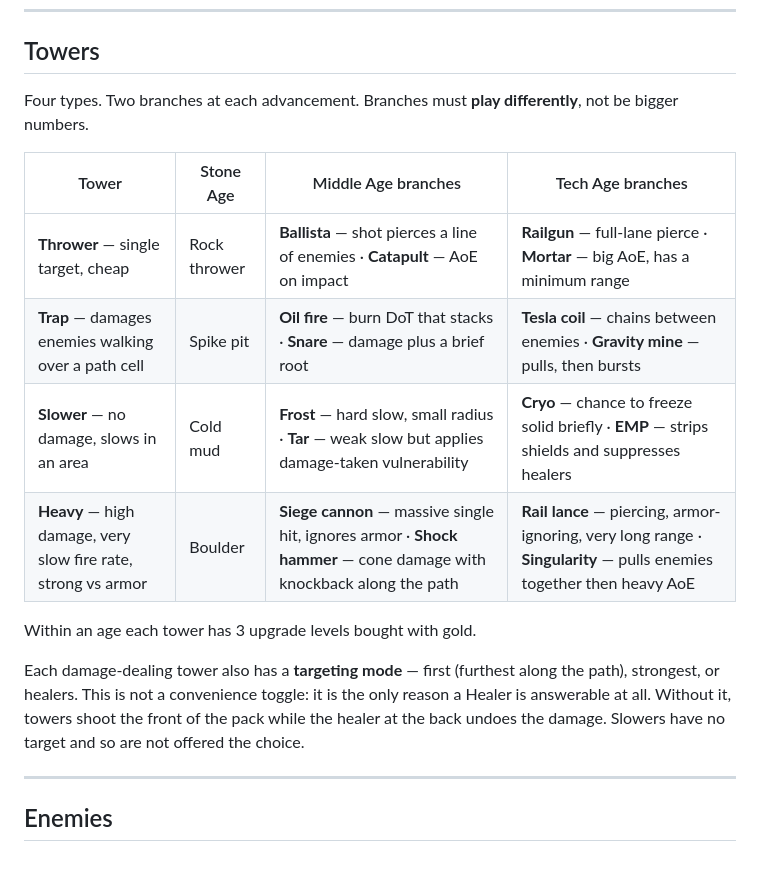
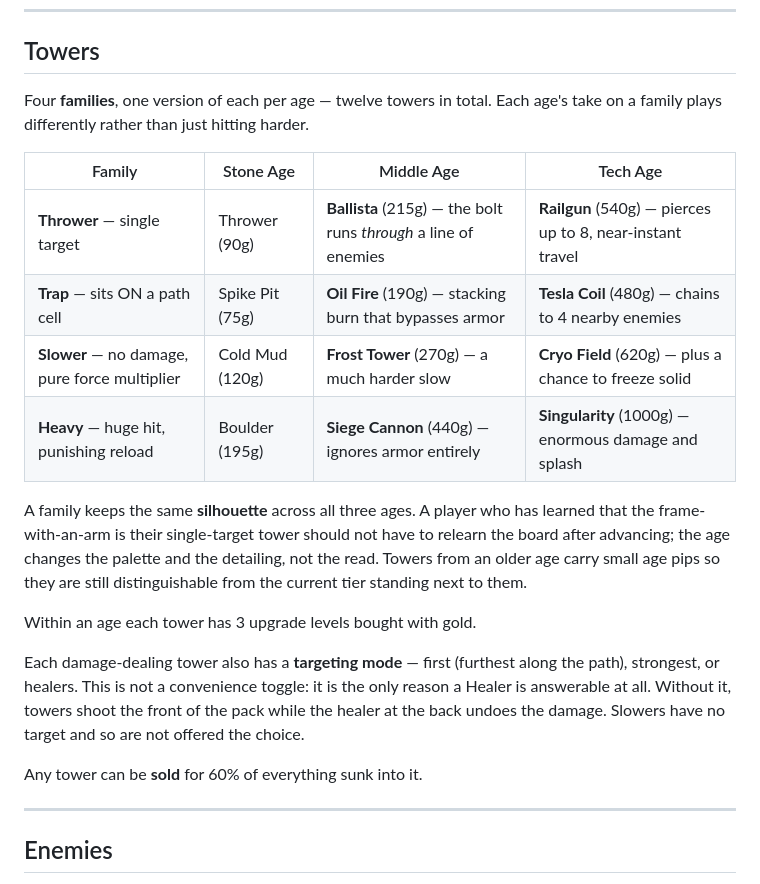
Before and after one commit to GrowClient/Tower-def-game, a Markdown page: GAME_DESIGN.md, the part around the change. Drawn GitHub-style.

Commit message:
Correct the towers table: families per age, not branches
GAME_DESIGN.md still described two branches per tower at each advancement,
which is not the design we built — advancing unlocks one version of each
family per age. The doc is the source of truth for intent, so it cannot
disagree with the code.

Co-Authored-By: Claude Opus 5 <noreply@anthropic.com>
Claude-Session: https://claude.ai/code/session_01XejzCboZ5dfKVMDkTBRFop

```diff
--- a/GAME_DESIGN.md
+++ b/GAME_DESIGN.md
@@ -155,15 +155,21 @@ their options.
 
 ## Towers
 
-Four types. Two branches at each advancement. Branches must **play
-differently**, not be bigger numbers.
+Four **families**, one version of each per age — twelve towers in total. Each
+age's take on a family plays differently rather than just hitting harder.
 
-| Tower | Stone Age | Middle Age branches | Tech Age branches |
+| Family | Stone Age | Middle Age | Tech Age |
 |---|---|---|---|
-| **Thrower** — single target, cheap | Rock thrower | **Ballista** — shot pierces a line of enemies · **Catapult** — AoE on impact | **Railgun** — full-lane pierce · **Mortar** — big AoE, has a minimum range |
-| **Trap** — damages enemies walking over a path cell | Spike pit | **Oil fire** — burn DoT that stacks · **Snare** — damage plus a brief root | **Tesla coil** — chains between enemies · **Gravity mine** — pulls, then bursts |
-| **Slower** — no damage, slows in an area | Cold mud | **Frost** — hard slow, small radius · **Tar** — weak slow but applies damage-taken vulnerability | **Cryo** — chance to freeze solid briefly · **EMP** — strips shields and suppresses healers |
-| **Heavy** — high damage, very slow fire rate, strong vs armor | Boulder | **Siege cannon** — massive single hit, ignores armor · **Shock hammer** — cone damage with knockback along the path | **Rail lance** — piercing, armor-ignoring, very long range · **Singularity** — pulls enemies together then heavy AoE |
+| **Thrower** — single target | Thrower (90g) | **Ballista** (215g) — the bolt runs *through* a line of enemies | **Railgun** (540g) — pierces up to 8, near-instant travel |
+| **Trap** — sits ON a path cell | Spike Pit (75g) | **Oil Fire** (190g) — stacking burn that bypasses armor | **Tesla Coil** (480g) — chains to 4 nearby enemies |
+| **Slower** — no damage, pure force multiplier | Cold Mud (120g) | **Frost Tower** (270g) — a much harder slow | **Cryo Field** (620g) — plus a chance to freeze solid |
+| **Heavy** — huge hit, punishing reload | Boulder (195g) | **Siege Cannon** (440g) — ignores armor entirely | **Singularity** (1000g) — enormous damage and splash |
+
+A family keeps the same **silhouette** across all three ages. A player who has
+learned that the frame-with-an-arm is their single-target tower should not have
+to relearn the board after advancing; the age changes the palette and the
+detailing, not the read. Towers from an older age carry small age pips so they
+are still distinguishable from the current tier standing next to them.
 
 Within an age each tower has 3 upgrade levels bought with gold.
 
@@ -172,6 +178,8 @@ the path), strongest, or healers. This is not a convenience toggle: it is the
 only reason a Healer is answerable at all. Without it, towers shoot the front
 of the pack while the healer at the back undoes the damage. Slowers have no
 target and so are not offered the choice.
+
+Any tower can be **sold** for 60% of everything sunk into it.
 
 ---
 
```
Also changed, not shown: CLAUDE.md (+2 -2 lines).
